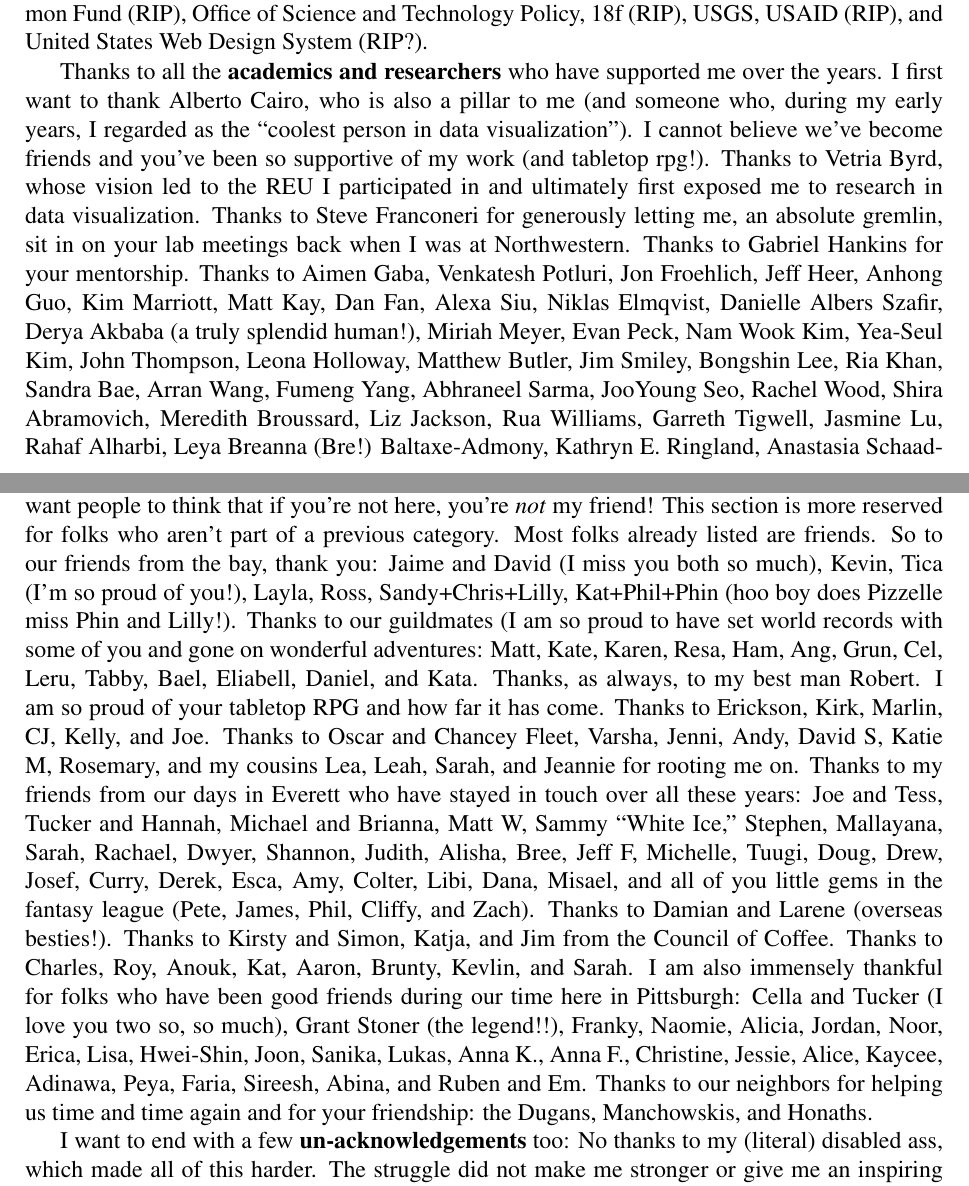
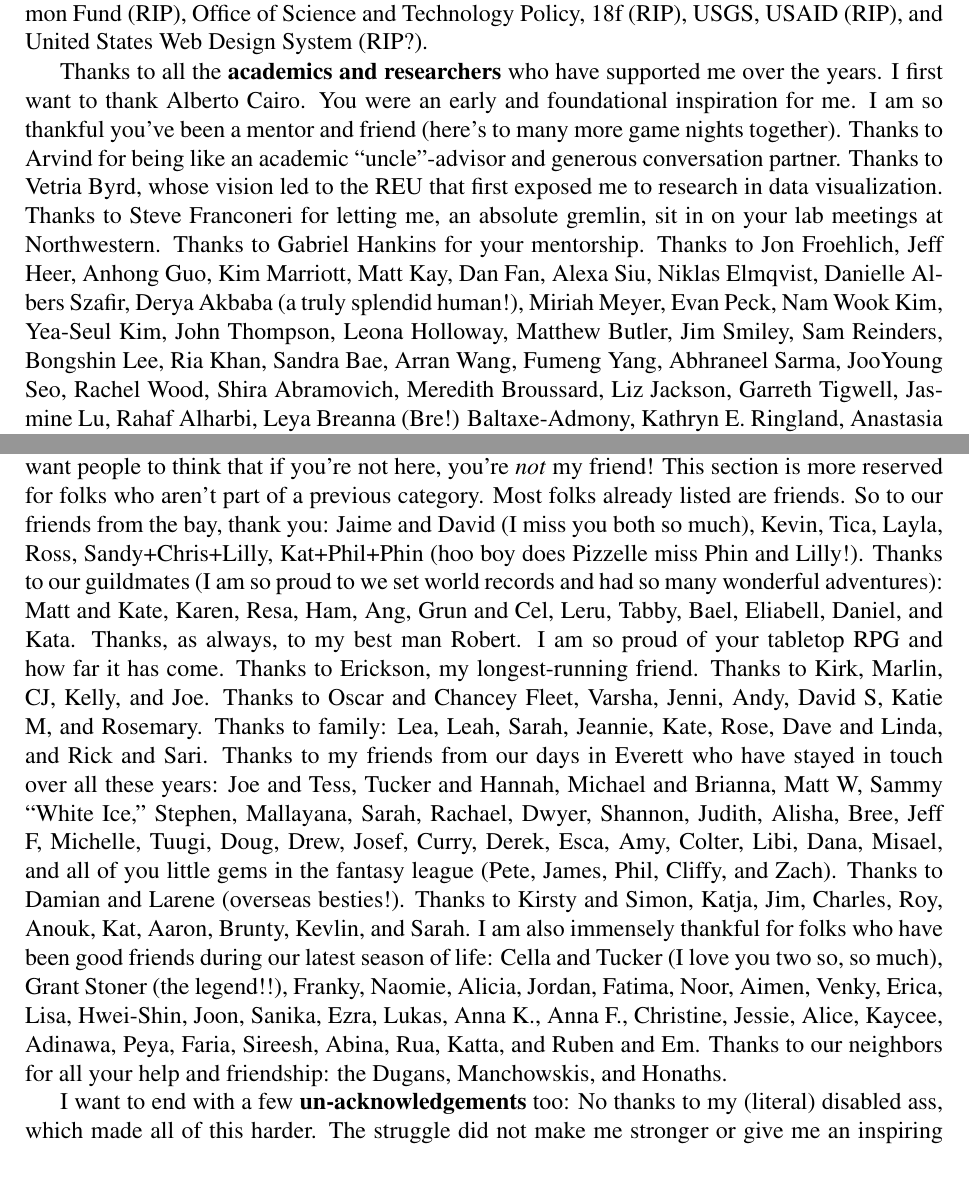
Before and after one commit to frankelavsky/thesis_subdoc_generator, a LaTeX thesis (main.tex): two parts of pages 16 and 19 of 194, joined at a grey line, cut so that both start at the same text. Compiled offline with pdfLaTeX.

Commit message:
update acks

```diff
--- a/main.tex
+++ b/main.tex
@@ -200,7 +200,7 @@ I also want to thank all of the \textbf{industry folks} who have been encouragin
 
 Immense thanks to the folks who have used Chartability in \textbf{governmental and policy} contexts. Chartability was intended to be a gift to everyone, so socially contributing to public good was the ideal. Thanks to the immortal legend (and very early hero of mine) Moritz Stefaner who used Chartability to help the World Health Organization develop their Data Design Language. It is hugely flattering for someone I look up to as a pillar to leverage my work. Big thanks to Maarten Lambrechts for letting me know how central Chartability was to the European Commission's Data Visualization Guide, especially their Accessibility section. Thanks to Francis Gagnon (not only for being such a great steward of our field but also for your support) as well as for getting the Quebec government to use Chartability for their design system. Special shoutout (again) to Melanie Mazanec for getting Chartability connected to the State of New Jersey's Open Data Center and State of California's Office of Innovation. Thanks to Emily Vontsolos, Blake Valenta, and Lauren Jong for our wonderful collaboration while y'all were with the City of San Francisco. And thanks to the anonymous folks at the Congressional Budget Office, NIH Common Fund (RIP), Office of Science and Technology Policy, 18f (RIP), USGS, USAID (RIP), and United States Web Design System (RIP?).
 
-Thanks to all the \textbf{academics and researchers} who have supported me over the years. I first want to thank Alberto Cairo, who is also a pillar to me (and someone who, during my early years, I regarded as the ``coolest person in data visualization''). I cannot believe we've become friends and you've been so supportive of my work (and tabletop rpg!). Thanks to Vetria Byrd, whose vision led to the REU I participated in and ultimately first exposed me to research in data visualization. Thanks to Steve Franconeri for generously letting me, an absolute gremlin, sit in on your lab meetings back when I was at Northwestern. Thanks to Gabriel Hankins for your mentorship. Thanks to Aimen Gaba, Venkatesh Potluri, Jon Froehlich, Jeff Heer, Anhong Guo, Kim Marriott, Matt Kay, Dan Fan, Alexa Siu, Niklas Elmqvist, Danielle Albers Szafir, Derya Akbaba (a truly splendid human!), Miriah Meyer, Evan Peck, Nam Wook Kim, Yea-Seul Kim, John Thompson, Leona Holloway, Matthew Butler, Jim Smiley, Bongshin Lee, Ria Khan, Sandra Bae, Arran Wang, Fumeng Yang, Abhraneel Sarma, JooYoung Seo, Rachel Wood, Shira Abramovich, Meredith Broussard, Liz Jackson, Rua Williams, Garreth Tigwell, Jasmine Lu, Rahaf Alharbi, Leya Breanna (Bre!) Baltaxe-Admony, Kathryn E. Ringland, Anastasia Schaadhardt, Lawrence Weru, Ather Sharif, Andreas Stefik, Sile o'Modhrain, Taliesin Smith, Volker Sorge, Rupesh Vyas, Jonatan Hildén, Joel Chan, Laura Garrison, Krisha Mehta, Emma McDonnell, Jesse Martinez, David Widder, Steve Haroz, Alex Kale, Jaylin Herskovitz, Josh Pollock, Elsie Lee-Robbins, Cindy Xiong Bearfield, Bill Limpisathian, Vanessa Knoppke-Wetzel, Fatima Koli, Matt Brehmer, Nur Yildirim, Fred Hohman, Donghao Ren, Mary Beth Kery, James Craig, Leah Findlater, Jackie Milhans, Aaron Geller, Shane Larson, Amy Ko, Torsten M\"oller, Mols Sauter, Stephanie Valencia Valencia, Péter Gyarmati, Attila Batorfy, Katta Spiel, Lauren Klein, Catherine D'Ignazio, Jess Rauchberg, Jason Wu, Alice Wong, Bess Williamson, Jacqueline Wernimont, and Richard Ladner.
+Thanks to all the \textbf{academics and researchers} who have supported me over the years. I first want to thank Alberto Cairo. You were an early and foundational inspiration for me. I am so thankful you've been a mentor and friend (here's to many more game nights together). Thanks to Arvind for being like an academic ``uncle''-advisor and generous conversation partner. Thanks to Vetria Byrd, whose vision led to the REU that first exposed me to research in data visualization. Thanks to Steve Franconeri for letting me, an absolute gremlin, sit in on your lab meetings at Northwestern. Thanks to Gabriel Hankins for your mentorship. Thanks to Jon Froehlich, Jeff Heer, Anhong Guo, Kim Marriott, Matt Kay, Dan Fan, Alexa Siu, Niklas Elmqvist, Danielle Albers Szafir, Derya Akbaba (a truly splendid human!), Miriah Meyer, Evan Peck, Nam Wook Kim, Yea-Seul Kim, John Thompson, Leona Holloway, Matthew Butler, Jim Smiley, Sam Reinders, Bongshin Lee, Ria Khan, Sandra Bae, Arran Wang, Fumeng Yang, Abhraneel Sarma, JooYoung Seo, Rachel Wood, Shira Abramovich, Meredith Broussard, Liz Jackson, Garreth Tigwell, Jasmine Lu, Rahaf Alharbi, Leya Breanna (Bre!) Baltaxe-Admony, Kathryn E. Ringland, Anastasia Schaadhardt, Lawrence Weru, Ather Sharif, Andreas Stefik, Sile o'Modhrain, Taliesin Smith, Volker Sorge, Rupesh Vyas, Jonatan Hildén, Joel Chan, Laura Garrison, Krisha Mehta, Emma McDonnell, Jesse Martinez, David Widder, Steve Haroz, Alex Kale, Jaylin Herskovitz, Josh Pollock, Sanchita Kamath, Elsie Lee-Robbins, Cindy Xiong Bearfield, Bill Limpisathian, Vanessa Knoppke-Wetzel, Sehi L'Yi, Thomas C. Smits, Isabella Pedraza Pineros, Matt Brehmer, Nur Yildirim, Fred Hohman, Donghao Ren, Mary Beth Kery, James Craig, Leah Findlater, Jackie Milhans, Aaron Geller, Shane Larson, Amy Ko, Torsten M\"oller, Mols Sauter, Stephanie Valencia Valencia, Péter Gyarmati, Attila Batorfy, Daniel Hajas, Catherine Mei, Lauren Klein, Catherine D'Ignazio, Jess Rauchberg, Jason Wu, Alice Wong, Bess Williamson, Jacqueline Wernimont, Yotam Sechayk, and Richard Ladner.
 
 I want to give special thanks to Pramod Chundury and Naimul Hoque for assembling Keke Wu, Laura South, Brianna Wimer, Stacey Hsueh, and me into our little workshop community. I consider all of you like my \textbf{academic siblings} at this little intersection of visualization and accessibility research. I'm so thankful we are part of a generation of researchers together.
 
@@ -222,7 +222,7 @@ Thanks, to the \textbf{foundational people} in my life who pulled (or pushed) me
 
 Thanks to the \textbf{teachers} in my life, Mr. Donaldson (for being the first person, perhaps in my life, to insist that I was worth something), Mr. Buchanan (teaching me that living the dream is possible), Mrs. Ricksen (helping me realize the importance of my influence over others), Mr. Dellutri (for teaching me to love art, which has carried me through life), Mrs. Strohschein (for loving my fiction - someday I'll send you a copy to sign like you asked), and Mr. Burnett (for giving me a love of theater and performing, and also the first class that Shelby and I shared together). Thanks to Mario Guimaraes, Bruce Grigsby, Betsi Little, Yeheil Curry, Patrick Reyes, Callid Keefe-Perry, Marty Folsom, Liz Colver, Andrea Ide, Andrea Paul, Ryan Torma, Tucker Fitzgerald, David Schulz, and Dave Ellingson for exposing me to entirely new ways to think about the world and understand myself in it.
 
-This final section is the hardest to write briefly, but I specifically want to thank \textbf{my friends} who have, in some way shape or form, made my survival during this PhD possible. First: I don't want people to think that if you're not here, you're \textit{not} my friend! This section is more reserved for folks who aren't part of a previous category. Most folks already listed are friends. So to our friends from the bay, thank you: Jaime and David (I miss you both so much), Kevin, Tica (I'm so proud of you!), Layla, Ross, Sandy+Chris+Lilly, Kat+Phil+Phin (hoo boy does Pizzelle miss Phin and Lilly!). Thanks to our guildmates (I am so proud to have set world records with some of you and gone on wonderful adventures: Matt, Kate, Karen, Resa, Ham, Ang, Grun, Cel, Leru, Tabby, Bael, Eliabell, Daniel, and Kata. Thanks, as always, to my best man Robert. I am so proud of your tabletop RPG and how far it has come. Thanks to Erickson, Kirk, Marlin, CJ, Kelly, and Joe. Thanks to Oscar and Chancey Fleet, Varsha, Jenni, Andy, David S, Katie M, Rosemary, and my cousins Lea, Leah, Sarah, and Jeannie for rooting me on. Thanks to my friends from our days in Everett who have stayed in touch over all these years: Joe and Tess, Tucker and Hannah, Michael and Brianna, Matt W, Sammy ``White Ice,'' Stephen, Mallayana, Sarah, Rachael, Dwyer, Shannon, Judith, Alisha, Bree, Jeff F, Michelle, Tuugi, Doug, Drew, Josef, Curry, Derek, Esca, Amy, Colter, Libi, Dana, Misael, and all of you little gems in the fantasy league (Pete, James, Phil, Cliffy, and Zach). Thanks to Damian and Larene (overseas besties!). Thanks to Kirsty and Simon, Katja, and Jim from the Council of Coffee. Thanks to Charles, Roy, Anouk, Kat, Aaron, Brunty, Kevlin, and Sarah. I am also immensely thankful for folks who have been good friends during our time here in Pittsburgh: Cella and Tucker (I love you two so, so much), Grant Stoner (the legend!!), Franky, Naomie, Alicia, Jordan, Noor, Erica, Lisa, Hwei-Shin, Joon, Sanika, Lukas, Anna K., Anna F., Christine, Jessie, Alice, Kaycee, Adinawa, Peya, Faria, Sireesh, Abina, and Ruben and Em. Thanks to our neighbors for helping us time and time again and for your friendship: the Dugans, Manchowskis, and Honaths.
+This final section is the hardest to write briefly, but I specifically want to thank \textbf{my friends} who have, in some way shape or form, made my survival during this PhD possible. First: I don't want people to think that if you're not here, you're \textit{not} my friend! This section is more reserved for folks who aren't part of a previous category. Most folks already listed are friends. So to our friends from the bay, thank you: Jaime and David (I miss you both so much), Kevin, Tica, Layla, Ross, Sandy+Chris+Lilly, Kat+Phil+Phin (hoo boy does Pizzelle miss Phin and Lilly!). Thanks to our guildmates (I am so proud to we set world records and had so many wonderful adventures): Matt and Kate, Karen, Resa, Ham, Ang, Grun and Cel, Leru, Tabby, Bael, Eliabell, Daniel, and Kata. Thanks, as always, to my best man Robert. I am so proud of your tabletop RPG and how far it has come. Thanks to Erickson, my longest-running friend. Thanks to Kirk, Marlin, CJ, Kelly, and Joe. Thanks to Oscar and Chancey Fleet, Varsha, Jenni, Andy, David S, Katie M, and Rosemary. Thanks to family: Lea, Leah, Sarah, Jeannie, Kate, Rose, Dave and Linda, and Rick and Sari. Thanks to my friends from our days in Everett who have stayed in touch over all these years: Joe and Tess, Tucker and Hannah, Michael and Brianna, Matt W, Sammy ``White Ice,'' Stephen, Mallayana, Sarah, Rachael, Dwyer, Shannon, Judith, Alisha, Bree, Jeff F, Michelle, Tuugi, Doug, Drew, Josef, Curry, Derek, Esca, Amy, Colter, Libi, Dana, Misael, and all of you little gems in the fantasy league (Pete, James, Phil, Cliffy, and Zach). Thanks to Damian and Larene (overseas besties!). Thanks to Kirsty and Simon, Katja, Jim, Charles, Roy, Anouk, Kat, Aaron, Brunty, Kevlin, and Sarah. I am also immensely thankful for folks who have been good friends during our latest season of life: Cella and Tucker (I love you two so, so much), Grant Stoner (the legend!!), Franky, Naomie, Alicia, Jordan, Fatima, Noor, Aimen, Venky, Erica, Lisa, Hwei-Shin, Joon, Sanika, Ezra, Lukas, Anna K., Anna F., Christine, Jessie, Alice, Kaycee, Adinawa, Peya, Faria, Sireesh, Abina, Rua, Katta, and Ruben and Em. Thanks to our neighbors for all your help and friendship: the Dugans, Manchowskis, and Honaths.
 
 I want to end with a few \textbf{un-acknowledgements} too: No thanks to my (literal) disabled ass, which made all of this harder. The struggle did not make me stronger or give me an inspiring story. No thanks to gen AI and LLMs. Even if these models were ethical, I'd still be a luddite. I write because I have things I want to say and thoughts I want to feel form (in the same way I dance because I, selfishly, want to feel my own body). Why give the gift of my own living to a machine? GenAI is to self-actualization what frozen microwave meals are to culinary arts.
 
```
Also changed, not shown: variants/2026-thesis-personal.pdf, main.tex (6 more changed lines).
